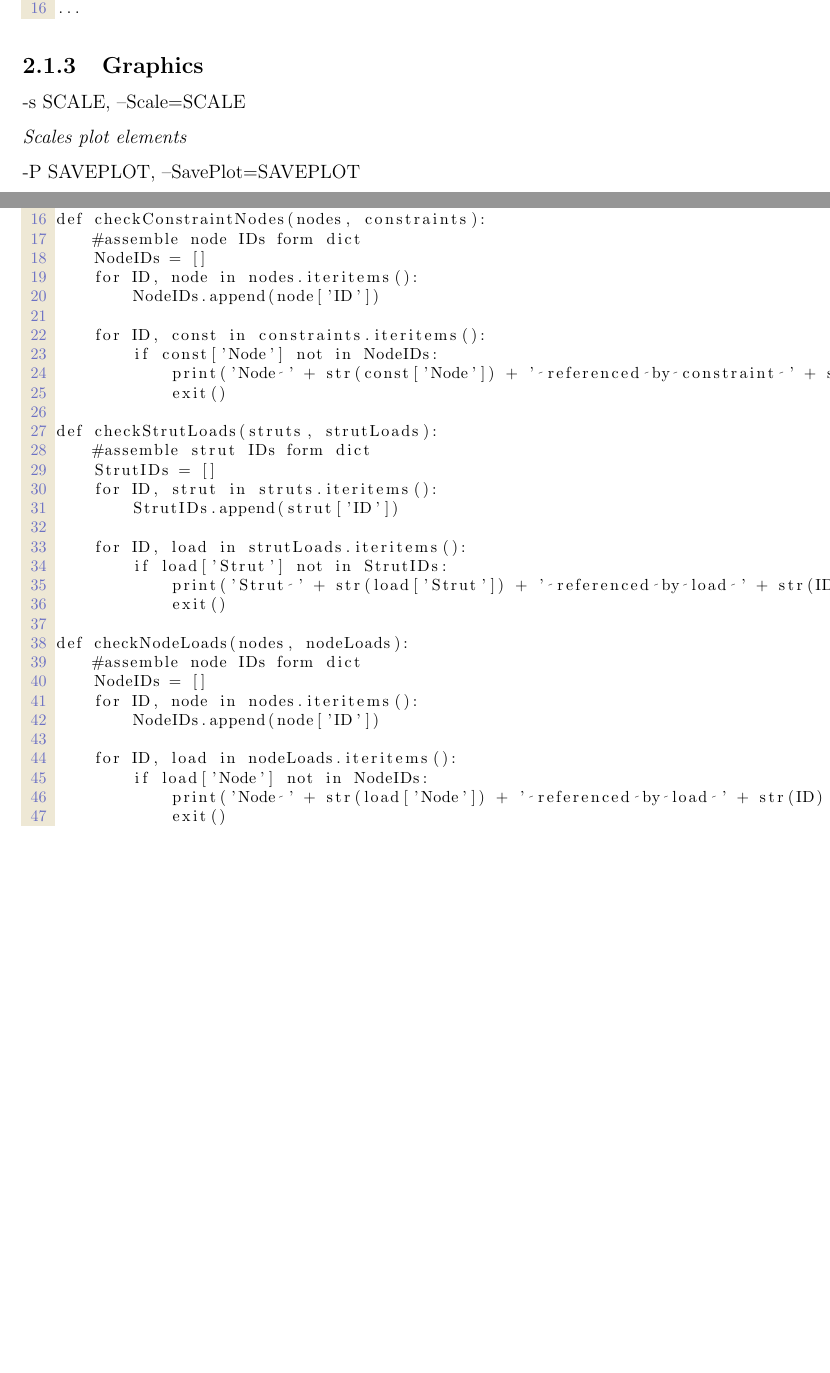
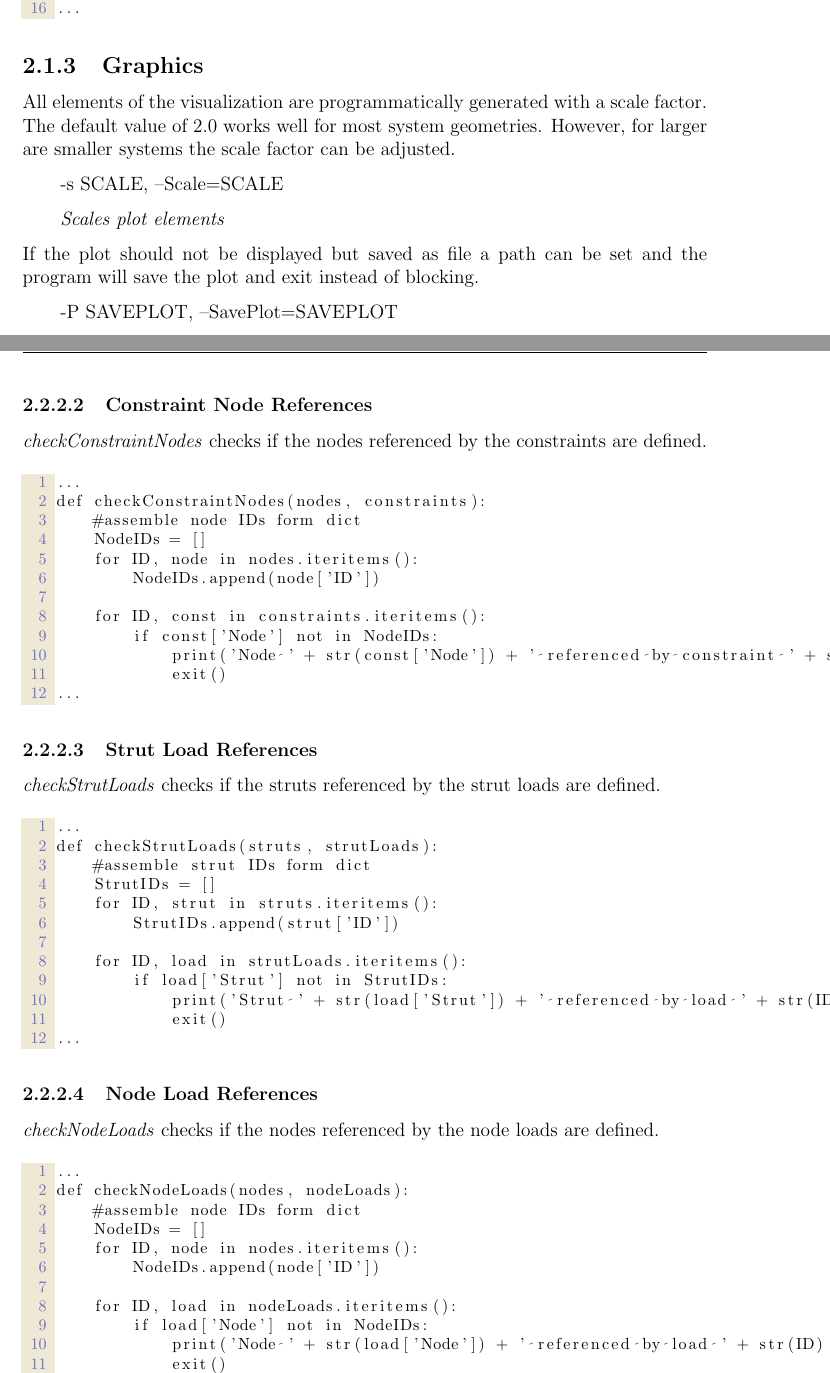
Before and after one commit to couchsofa/Thesis, a LaTeX document (main.tex, which reads chapters/section2.tex): two parts of pages 23 and 27 of 36 before the commit and two parts of pages 23 and 28 of 35 after it, joined at a grey line, cut so that both start at the same text, the shorter picture padded with empty space. Compiled offline with pdfLaTeX; a LaTeX package or settings file that is missing is left out.

Commit message:
-------------------------------------------------

```diff
--- a/chapters/section2.tex
+++ b/chapters/section2.tex
@@ -127,10 +137,17 @@ Option parsing is implemented using \textit{Pyhtons} \textit{optparse} (\cref{se
 \subsection{Graphics}
 \label{subsec:graphics}
 
+All elements of the visualization are programmatically generated with a scale factor. The default value of $2.0$ works well for most system geometries. However, for larger are smaller systems the scale factor can be adjusted.
+
+\begin{addmargin}[2em]{1em}
 -s SCALE, --Scale=SCALE
 
 \textit{Scales plot elements}
+\end{addmargin}
 
+If the plot should not be displayed but saved as file a path can be set and the program will save the plot and exit instead of blocking.
+
+\begin{addmargin}[2em]{1em}
 -P SAVEPLOT, --SavePlot=SAVEPLOT
 
 \textit{Destination path to save the system plot. Supported filetypes: .png, .pdf}
@@ -415,0 +409,71 @@ def deleteFreeNodes(nodes, struts):
+\subsubsection{Constraint Node References}
+\label{sec:inputcheck-checkConstraintNodes}
+
+\textit{checkConstraintNodes} checks if the nodes referenced by the constraints are defined.
+
+\begin{inconsolata}
+\begin{minipage}{\linewidth}
+\begin{lstlisting}[language=python]
+...
+def checkConstraintNodes(nodes, constraints):
+    #assemble node IDs form dict
+    NodeIDs = []
+    for ID, node in nodes.iteritems():
+        NodeIDs.append(node['ID'])
+
+    for ID, const in constraints.iteritems():
+        if const['Node'] not in NodeIDs:
+            print('Node ' + str(const['Node']) + ' referenced by constraint ' + str(ID) + ' but not defined.')
+            exit()
+...
+\end{lstlisting}
+\end{minipage}
+\end{inconsolata}
+
+\subsubsection{Strut Load References}
+\label{sec:inputcheck-checkStrutLoads}
+
+\textit{checkStrutLoads} checks if the struts referenced by the strut loads are defined.
+
+\begin{inconsolata}
+\begin{minipage}{\linewidth}
+\begin{lstlisting}[language=python]
+...
+def checkStrutLoads(struts, strutLoads):
+    #assemble strut IDs form dict
+    StrutIDs = []
+    for ID, strut in struts.iteritems():
+        StrutIDs.append(strut['ID'])
+
+    for ID, load in strutLoads.iteritems():
+        if load['Strut'] not in StrutIDs:
+            print('Strut ' + str(load['Strut']) + ' referenced by load ' + str(ID) + ' but not defined.')
+            exit()
+...
+\end{lstlisting}
+\end{minipage}
+\end{inconsolata}
+
+\subsubsection{Node Load References}
+\label{sec:inputcheck-checkNodeLoads}
+
+\textit{checkNodeLoads} checks if the nodes referenced by the node loads are defined.
+
+\begin{inconsolata}
+\begin{minipage}{\linewidth}
+\begin{lstlisting}[language=python]
+...
+def checkNodeLoads(nodes, nodeLoads):
+    #assemble node IDs form dict
+    NodeIDs = []
+    for ID, node in nodes.iteritems():
+        NodeIDs.append(node['ID'])
+
+    for ID, load in nodeLoads.iteritems():
+        if load['Node'] not in NodeIDs:
+            print('Node ' + str(load['Node']) + ' referenced by load ' + str(ID) + ' but not defined.')
+            exit()
+...
+\end{lstlisting}
+\end{minipage}
+\end{inconsolata}
--- a/main.tex
+++ b/main.tex
@@ -42,6 +42,11 @@
 
 \usepackage{tikz}
 \usetikzlibrary{calc}
+
+\setcounter{tocdepth}{4}
+\setcounter{secnumdepth}{4}
+
+\usepackage{scrextend}
 
 % Notes
 \usepackage[colorinlistoftodos,prependcaption,textsize=tiny]{todonotes}
```
Also changed, not shown: chapters/appendix.tex (added, +9 -0 lines), chapters/section2.tex (106 more changed lines), main.tex (9 more changed lines).
